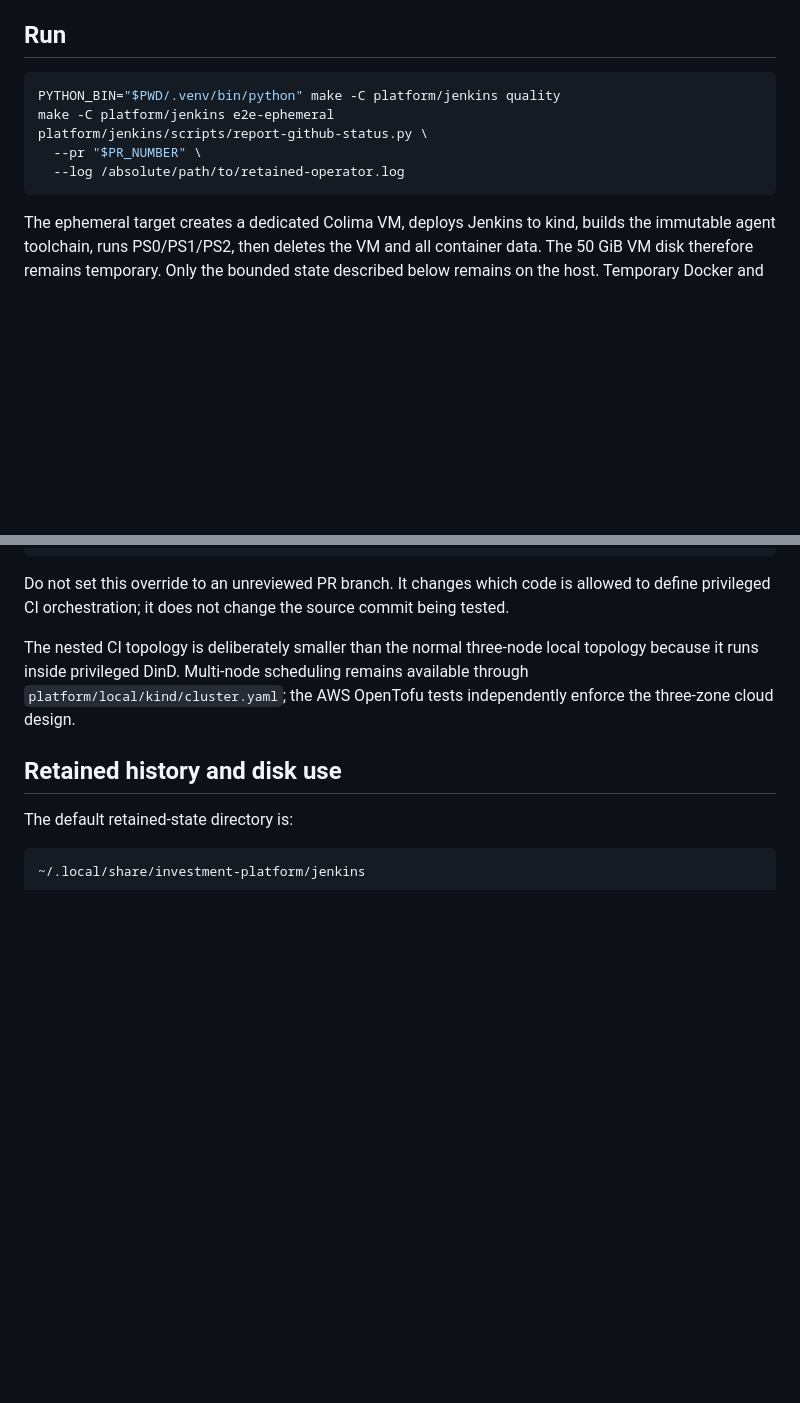
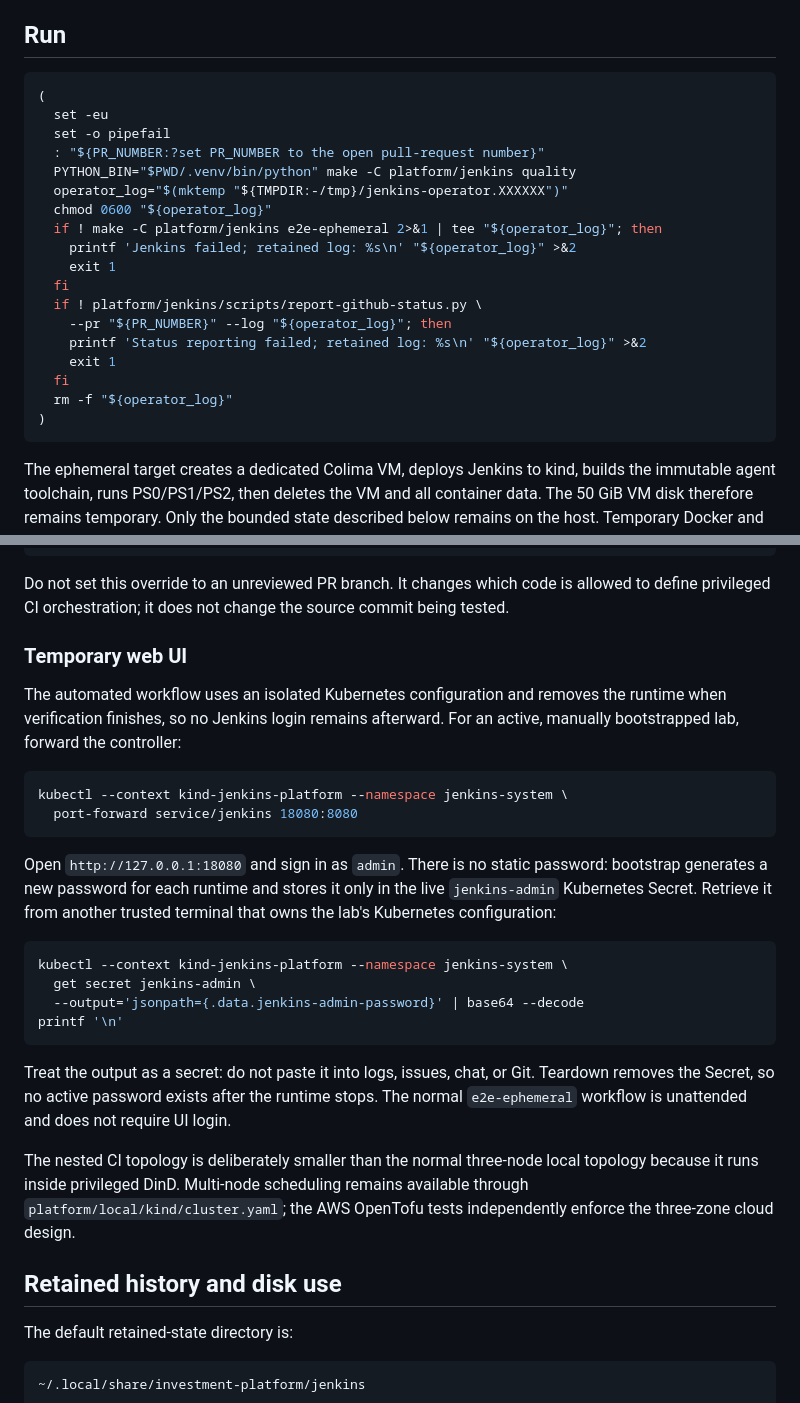
Before and after one commit to YuLiu003/scalable-real-time-analytics-platform, a Markdown page: platform/jenkins/README.md, 2 parts joined by grey strips. Rendered like a GitHub page; blank space fills up the shorter version.

````diff
--- a/platform/jenkins/README.md
+++ b/platform/jenkins/README.md
@@ -53,11 +53,24 @@ quality gate. The disposable VM defaults to 8 CPUs, 16 GiB of memory, and
 ## Run
 
 ```bash
-PYTHON_BIN="$PWD/.venv/bin/python" make -C platform/jenkins quality
-make -C platform/jenkins e2e-ephemeral
-platform/jenkins/scripts/report-github-status.py \
-  --pr "$PR_NUMBER" \
-  --log /absolute/path/to/retained-operator.log
+(
+  set -eu
+  set -o pipefail
+  : "${PR_NUMBER:?set PR_NUMBER to the open pull-request number}"
+  PYTHON_BIN="$PWD/.venv/bin/python" make -C platform/jenkins quality
+  operator_log="$(mktemp "${TMPDIR:-/tmp}/jenkins-operator.XXXXXX")"
+  chmod 0600 "${operator_log}"
+  if ! make -C platform/jenkins e2e-ephemeral 2>&1 | tee "${operator_log}"; then
+    printf 'Jenkins failed; retained log: %s\n' "${operator_log}" >&2
+    exit 1
+  fi
+  if ! platform/jenkins/scripts/report-github-status.py \
+    --pr "${PR_NUMBER}" --log "${operator_log}"; then
+    printf 'Status reporting failed; retained log: %s\n' "${operator_log}" >&2
+    exit 1
+  fi
+  rm -f "${operator_log}"
+)
 ```
 
 The ephemeral target creates a dedicated Colima VM, deploys Jenkins to kind,
@@ -93,6 +106,34 @@ JENKINS_TRUSTED_PIPELINE_BRANCH="$(git branch --show-current)" \
 Do not set this override to an unreviewed PR branch. It changes which code is
 allowed to define privileged CI orchestration; it does not change the source
 commit being tested.
+
+### Temporary web UI
+
+The automated workflow uses an isolated Kubernetes configuration and removes
+the runtime when verification finishes, so no Jenkins login remains afterward.
+For an active, manually bootstrapped lab, forward the controller:
+
+```bash
+kubectl --context kind-jenkins-platform --namespace jenkins-system \
+  port-forward service/jenkins 18080:8080
+```
+
+Open `http://127.0.0.1:18080` and sign in as `admin`. There is no static
+password: bootstrap generates a new password for each runtime and stores it
+only in the live `jenkins-admin` Kubernetes Secret. Retrieve it from another
+trusted terminal that owns the lab's Kubernetes configuration:
+
+```bash
+kubectl --context kind-jenkins-platform --namespace jenkins-system \
+  get secret jenkins-admin \
+  --output='jsonpath={.data.jenkins-admin-password}' | base64 --decode
+printf '\n'
+```
+
+Treat the output as a secret: do not paste it into logs, issues, chat, or Git.
+Teardown removes the Secret, so no active password exists after the runtime
+stops. The normal `e2e-ephemeral` workflow is unattended and does not require
+UI login.
 
 The nested CI topology is deliberately smaller than the normal three-node local
 topology because it runs inside privileged DinD. Multi-node scheduling remains
````
Also changed, not shown: platform/jenkins/VERIFICATION.md (+48 -17 lines), 1 other file.
